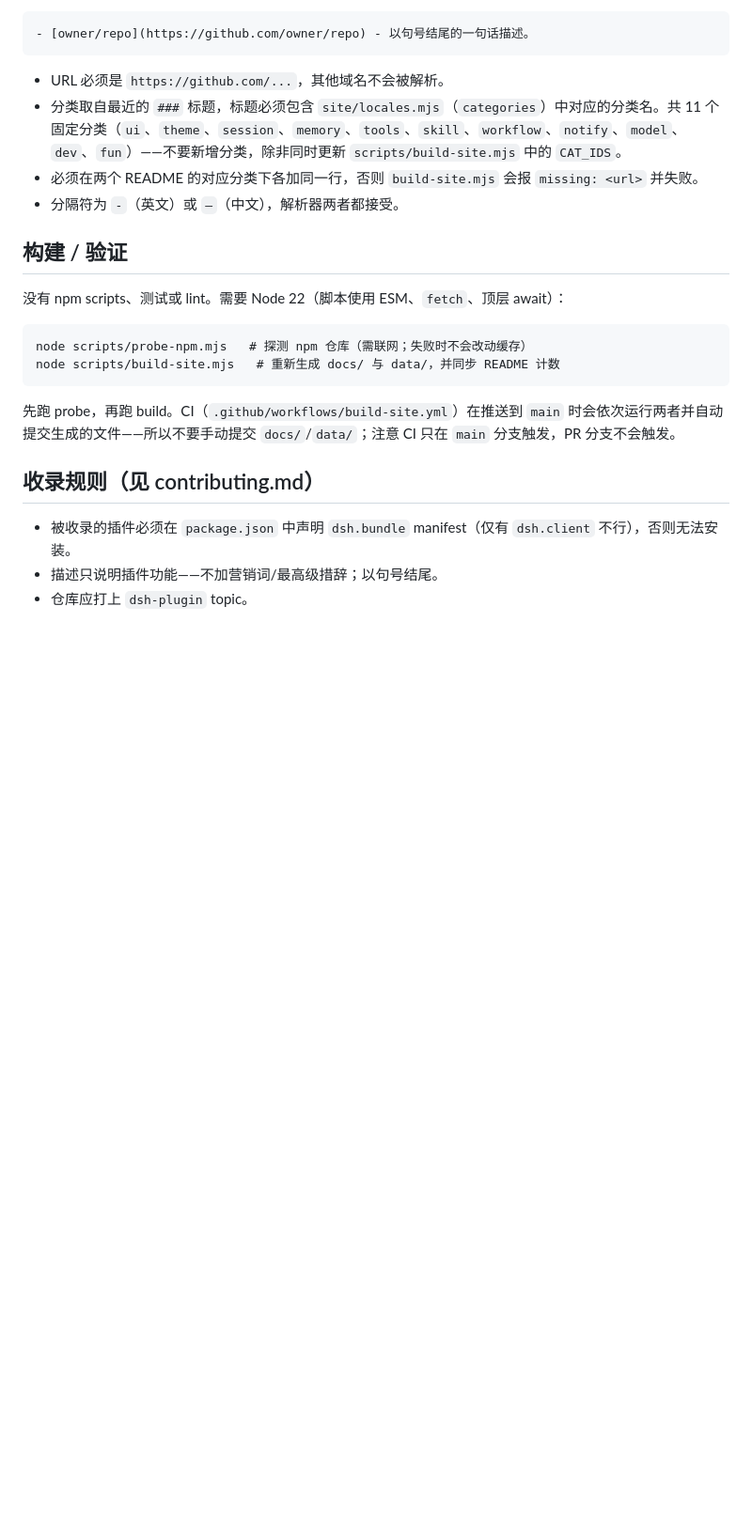
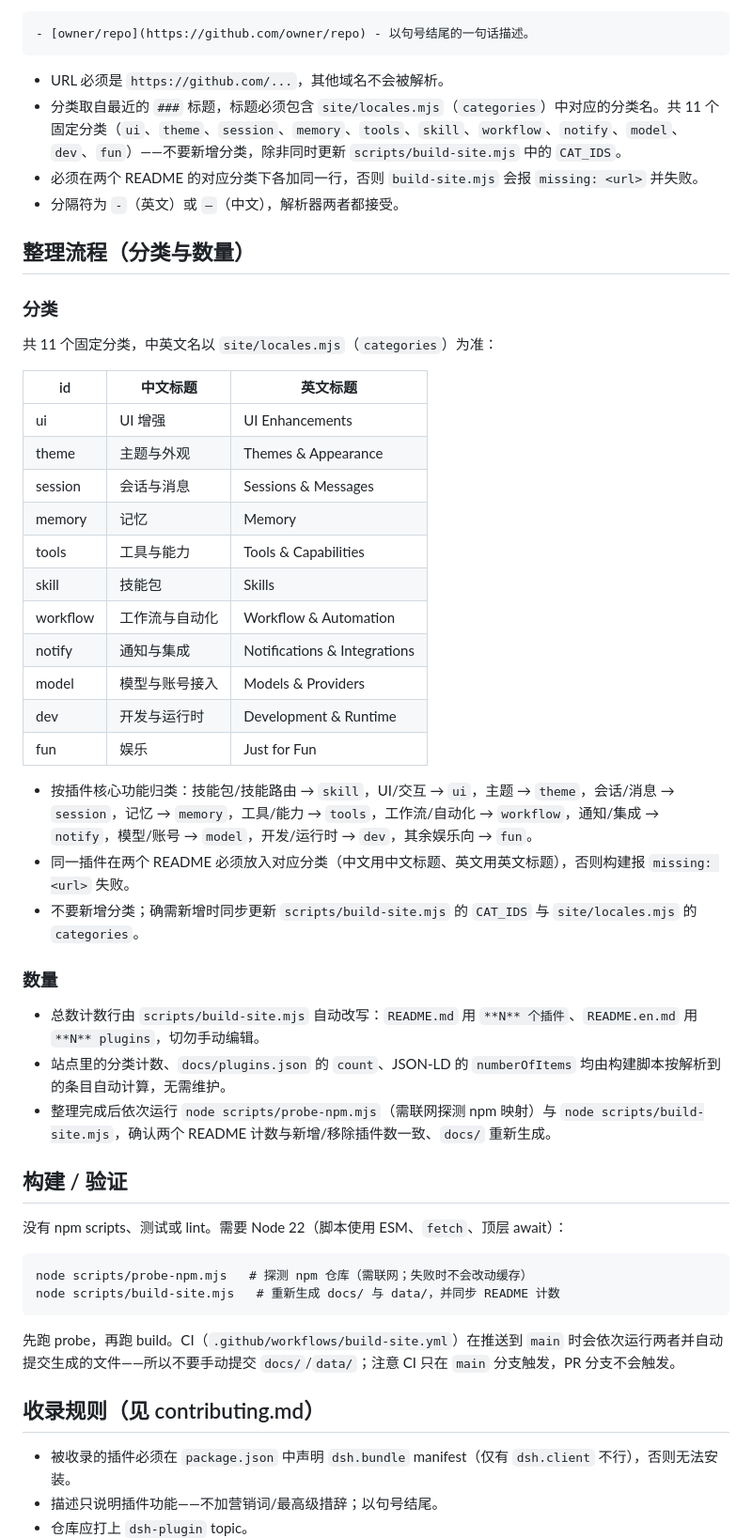
Before and after one commit to Andyqwe44/awesome-dsh-plugin, a Markdown page: AGENTS.md, the part around the change. Shown at 94% size. Drawn GitHub-style; blank space fills up the shorter version.

Commit message:
Document organizing workflow (categories and counts) in AGENTS.md

```diff
--- a/AGENTS.md
+++ b/AGENTS.md
@@ -32,6 +32,36 @@ DeepSeek Harness（`dsh`）插件的精选列表（awesome list）。两个 READ
 - 必须在两个 README 的对应分类下各加同一行，否则 `build-site.mjs` 会报 `missing: <url>` 并失败。
 - 分隔符为 ` - `（英文）或 ` — `（中文），解析器两者都接受。
 
+## 整理流程（分类与数量）
+
+### 分类
+
+共 11 个固定分类，中英文名以 `site/locales.mjs`（`categories`）为准：
+
+| id | 中文标题 | 英文标题 |
+|----|----------|----------|
+| ui | UI 增强 | UI Enhancements |
+| theme | 主题与外观 | Themes & Appearance |
+| session | 会话与消息 | Sessions & Messages |
+| memory | 记忆 | Memory |
+| tools | 工具与能力 | Tools & Capabilities |
+| skill | 技能包 | Skills |
+| workflow | 工作流与自动化 | Workflow & Automation |
+| notify | 通知与集成 | Notifications & Integrations |
+| model | 模型与账号接入 | Models & Providers |
+| dev | 开发与运行时 | Development & Runtime |
+| fun | 娱乐 | Just for Fun |
+
+- 按插件核心功能归类：技能包/技能路由 → `skill`，UI/交互 → `ui`，主题 → `theme`，会话/消息 → `session`，记忆 → `memory`，工具/能力 → `tools`，工作流/自动化 → `workflow`，通知/集成 → `notify`，模型/账号 → `model`，开发/运行时 → `dev`，其余娱乐向 → `fun`。
+- 同一插件在两个 README 必须放入对应分类（中文用中文标题、英文用英文标题），否则构建报 `missing: <url>` 失败。
+- 不要新增分类；确需新增时同步更新 `scripts/build-site.mjs` 的 `CAT_IDS` 与 `site/locales.mjs` 的 `categories`。
+
+### 数量
+
+- 总数计数行由 `scripts/build-site.mjs` 自动改写：`README.md` 用 `**N** 个插件`、`README.en.md` 用 `**N** plugins`，切勿手动编辑。
+- 站点里的分类计数、`docs/plugins.json` 的 `count`、JSON-LD 的 `numberOfItems` 均由构建脚本按解析到的条目自动计算，无需维护。
+- 整理完成后依次运行 `node scripts/probe-npm.mjs`（需联网探测 npm 映射）与 `node scripts/build-site.mjs`，确认两个 README 计数与新增/移除插件数一致、`docs/` 重新生成。
+
 ## 构建 / 验证
 
 没有 npm scripts、测试或 lint。需要 Node 22（脚本使用 ESM、`fetch`、顶层 await）：
```
